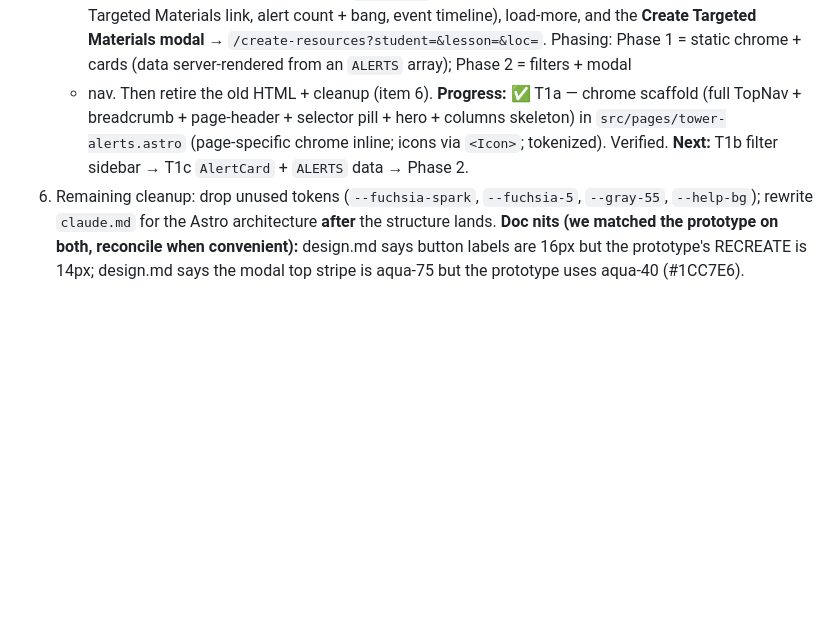
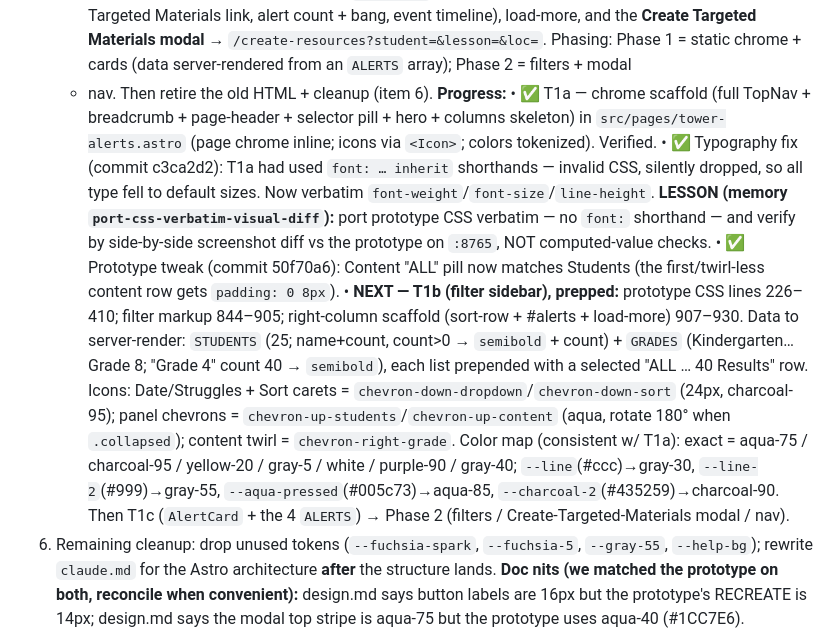
Before and after one commit to zearn/ai-generate-teacher-materials-prototype-mvp, a Markdown page: docs/session-handoff.md, the part around the change. Rendered like a GitHub page; blank space fills up the shorter version.

Commit message:
docs: checkpoint tower-alerts (T1a done, typography fix, ALL-pill fix; T1b prepped)
Record this session's tower-alerts progress + the verbatim-port/visual-diff
lesson, and pre-stage everything T1b (filter sidebar) needs to resume quickly.

Co-Authored-By: Claude Opus 4.8 <noreply@anthropic.com>

```diff
--- a/docs/session-handoff.md
+++ b/docs/session-handoff.md
@@ -166,10 +166,31 @@ Follow `astro-migration-plan.md`. Immediate:
    `/create-resources?student=&lesson=&loc=`. Phasing: Phase 1 = static chrome +
    cards (data server-rendered from an `ALERTS` array); Phase 2 = filters + modal
    + nav. Then retire the old HTML + cleanup (item 6).
-   **Progress:** ✅ T1a — chrome scaffold (full TopNav + breadcrumb + page-header +
-   selector pill + hero + columns skeleton) in `src/pages/tower-alerts.astro`
-   (page-specific chrome inline; icons via `<Icon>`; tokenized). Verified.
-   **Next:** T1b filter sidebar → T1c `AlertCard` + `ALERTS` data → Phase 2.
+   **Progress:**
+   • ✅ T1a — chrome scaffold (full TopNav + breadcrumb + page-header + selector
+     pill + hero + columns skeleton) in `src/pages/tower-alerts.astro` (page chrome
+     inline; icons via `<Icon>`; colors tokenized). Verified.
+   • ✅ Typography fix (commit c3ca2d2): T1a had used `font: … inherit` shorthands —
+     invalid CSS, silently dropped, so all type fell to default sizes. Now verbatim
+     `font-weight`/`font-size`/`line-height`. **LESSON (memory
+     `port-css-verbatim-visual-diff`):** port prototype CSS verbatim — no `font:`
+     shorthand — and verify by side-by-side screenshot diff vs the prototype on
+     `:8765`, NOT computed-value checks.
+   • ✅ Prototype tweak (commit 50f70a6): Content "ALL" pill now matches Students
+     (the first/twirl-less content row gets `padding: 0 8px`).
+   • **NEXT — T1b (filter sidebar), prepped:** prototype CSS lines 226–410; filter
+     markup 844–905; right-column scaffold (sort-row + #alerts + load-more) 907–930.
+     Data to server-render: `STUDENTS` (25; name+count, count>0 → `semibold` +
+     count) + `GRADES` (Kindergarten…Grade 8; "Grade 4" count 40 → `semibold`),
+     each list prepended with a selected "ALL … 40&nbsp;Results" row. Icons:
+     Date/Struggles + Sort carets = `chevron-down-dropdown`/`chevron-down-sort`
+     (24px, charcoal-95); panel chevrons = `chevron-up-students`/`chevron-up-content`
+     (aqua, rotate 180° when `.collapsed`); content twirl = `chevron-right-grade`.
+     Color map (consistent w/ T1a): exact = aqua-75 / charcoal-95 / yellow-20 /
+     gray-5 / white / purple-90 / gray-40; `--line`(#ccc)→gray-30,
+     `--line-2`(#999)→gray-55, `--aqua-pressed`(#005c73)→aqua-85,
+     `--charcoal-2`(#435259)→charcoal-90. Then T1c (`AlertCard` + the 4 `ALERTS`)
+     → Phase 2 (filters / Create-Targeted-Materials modal / nav).
 6. Remaining cleanup: drop unused tokens (`--fuchsia-spark`, `--fuchsia-5`,
    `--gray-55`, `--help-bg`); rewrite `claude.md` for the Astro architecture
    **after** the structure lands. **Doc nits (we matched the prototype on both,
```
